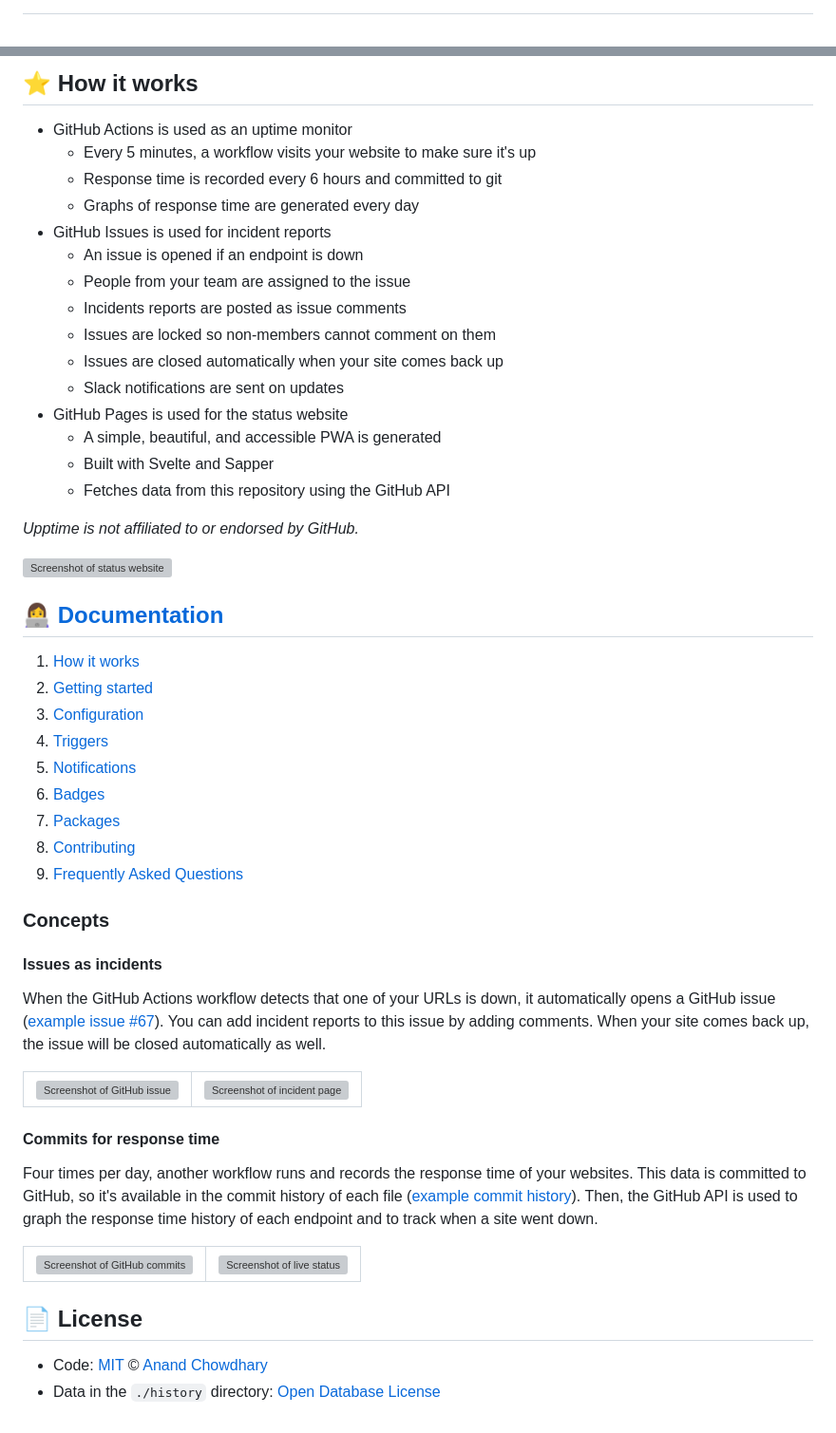
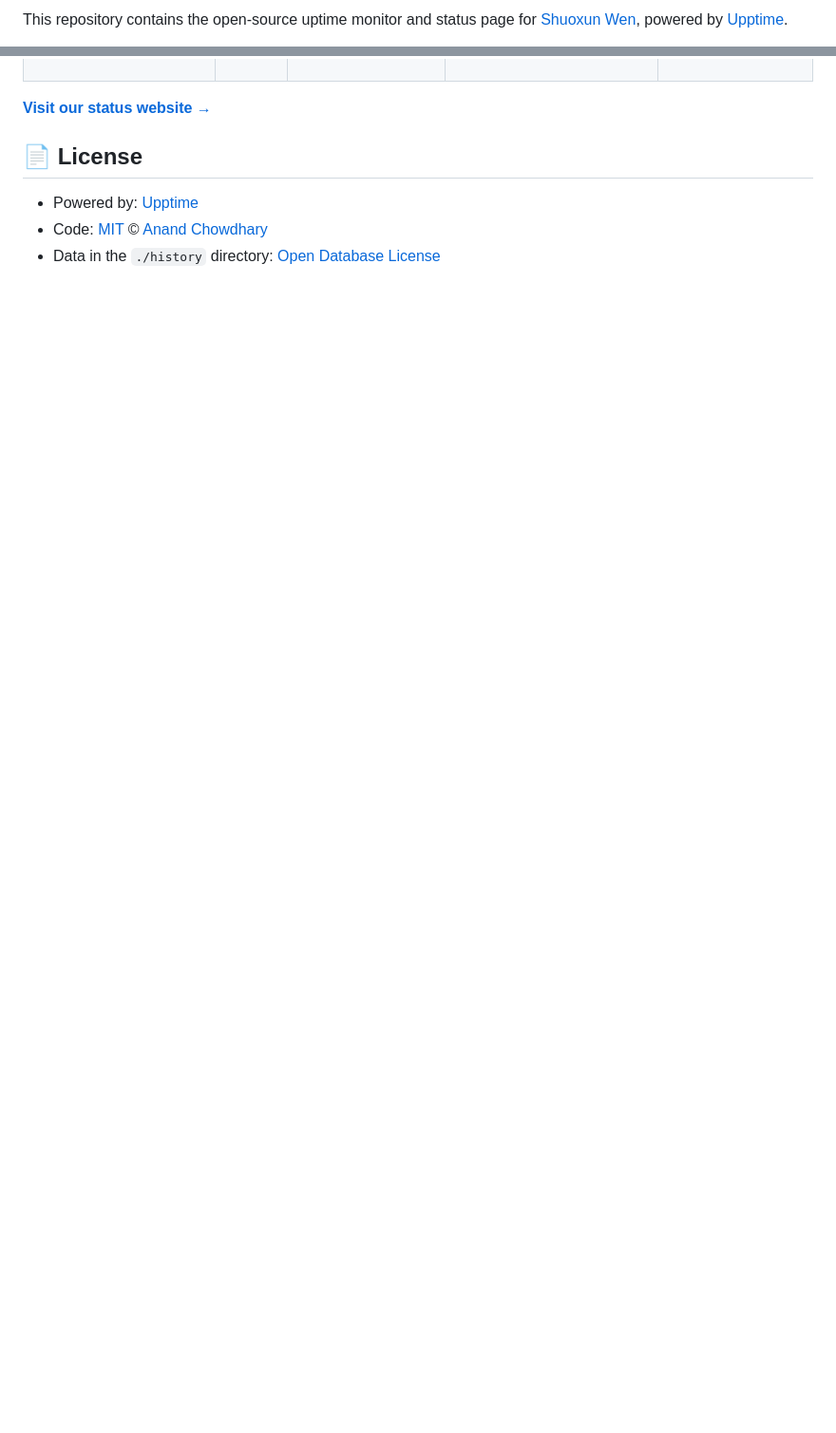
Before and after one commit to Waldo0926/uptime, a Markdown page: README.md, 2 parts joined by grey strips. Shown at 95% size. Rendered like a GitHub page; folded sections open; blank space fills up the shorter version; grey boxes are pictures that could not be loaded.

Commit message:
:pencil: Update summary in README [skip ci] [upptime]

```diff
--- a/README.md
+++ b/README.md
@@ -2,3 +2,3 @@
 
-<!--start: description-->
+This repository contains the open-source uptime monitor and status page for [Shuoxun Wen](https://github.com/Waldo0926), powered by [Upptime](https://github.com/upptime/upptime).
 
@@ -42,76 +25,10 @@ Since launching, Upptime has grown to over 16,000 stars and is actively used by
 
 <!--end: status pages-->
 
-<!--start: docs-->
-
-## ⭐ How it works
-
-- GitHub Actions is used as an uptime monitor
-  - Every 5 minutes, a workflow visits your website to make sure it's up
-  - Response time is recorded every 6 hours and committed to git
-  - Graphs of response time are generated every day
-- GitHub Issues is used for incident reports
-  - An issue is opened if an endpoint is down
-  - People from your team are assigned to the issue
-  - Incidents reports are posted as issue comments
-  - Issues are locked so non-members cannot comment on them
-  - Issues are closed automatically when your site comes back up
-  - Slack notifications are sent on updates
-- GitHub Pages is used for the status website
-  - A simple, beautiful, and accessible PWA is generated
-  - Built with Svelte and Sapper
-  - Fetches data from this repository using the GitHub API
-
-_Upptime is not affiliated to or endorsed by GitHub._
-
-[![Screenshot of status website](https://raw.githubusercontent.com/upptime/upptime.js.org/master/static/img/screenshot-status.png)](https://upptime.js.org)
-
-## 👩‍💻 [Documentation](https://upptime.js.org)
-
-1. [How it works](https://upptime.js.org/docs)
-1. [Getting started](https://upptime.js.org/docs/get-started)
-1. [Configuration](https://upptime.js.org/docs/configuration)
-1. [Triggers](https://upptime.js.org/docs/triggers)
-1. [Notifications](https://upptime.js.org/docs/notifications)
-1. [Badges](https://upptime.js.org/docs/badges)
-1. [Packages](https://upptime.js.org/docs/packages)
-1. [Contributing](https://upptime.js.org/docs/contributing)
-1. [Frequently Asked Questions](https://upptime.js.org/docs/faq)
-
-### Concepts
-
-#### Issues as incidents
-
-When the GitHub Actions workflow detects that one of your URLs is down, it automatically opens a GitHub issue ([example issue #67](https://github.com/upptime/upptime/issues/67)). You can add incident reports to this issue by adding comments. When your site comes back up, the issue will be closed automatically as well.
-
-<table>
-  <tr>
-    <td>
-      <img alt="Screenshot of GitHub issue" src="https://raw.githubusercontent.com/upptime/upptime.js.org/master/static/img/screenshot-issue.png">
-    </td>
-    <td>
-      <img alt="Screenshot of incident page" src="https://raw.githubusercontent.com/upptime/upptime.js.org/master/static/img/screenshot-incident.png">
-    </td>
-  </tr>
-</table>
-
-#### Commits for response time
-
-Four times per day, another workflow runs and records the response time of your websites. This data is committed to GitHub, so it's available in the commit history of each file ([example commit history](https://github.com/koj-co/upptime/commits/master/history/wikipedia.yml)). Then, the GitHub API is used to graph the response time history of each endpoint and to track when a site went down.
-
-<table>
-  <tr>
-    <td>
-      <img alt="Screenshot of GitHub commits" src="https://raw.githubusercontent.com/upptime/upptime.js.org/master/static/img/screenshot-history.png">
-    </td>
-    <td>
-      <img alt="Screenshot of live status" src="https://raw.githubusercontent.com/upptime/upptime.js.org/master/static/img/screenshot-live-status.png">
-    </td>
-  </tr>
-</table>
-<!--end: docs-->
+[**Visit our status website →**](https://Waldo0926.github.io/uptime)
 
 ## 📄 License
 
+- Powered by: [Upptime](https://github.com/upptime/upptime)
 - Code: [MIT](./LICENSE) © [Anand Chowdhary](https://anandchowdhary.com)
 - Data in the `./history` directory: [Open Database License](https://opendatacommons.org/licenses/odbl/1-0/)
```
Also changed, not shown: other parts of README.md (+13 -30 lines).
